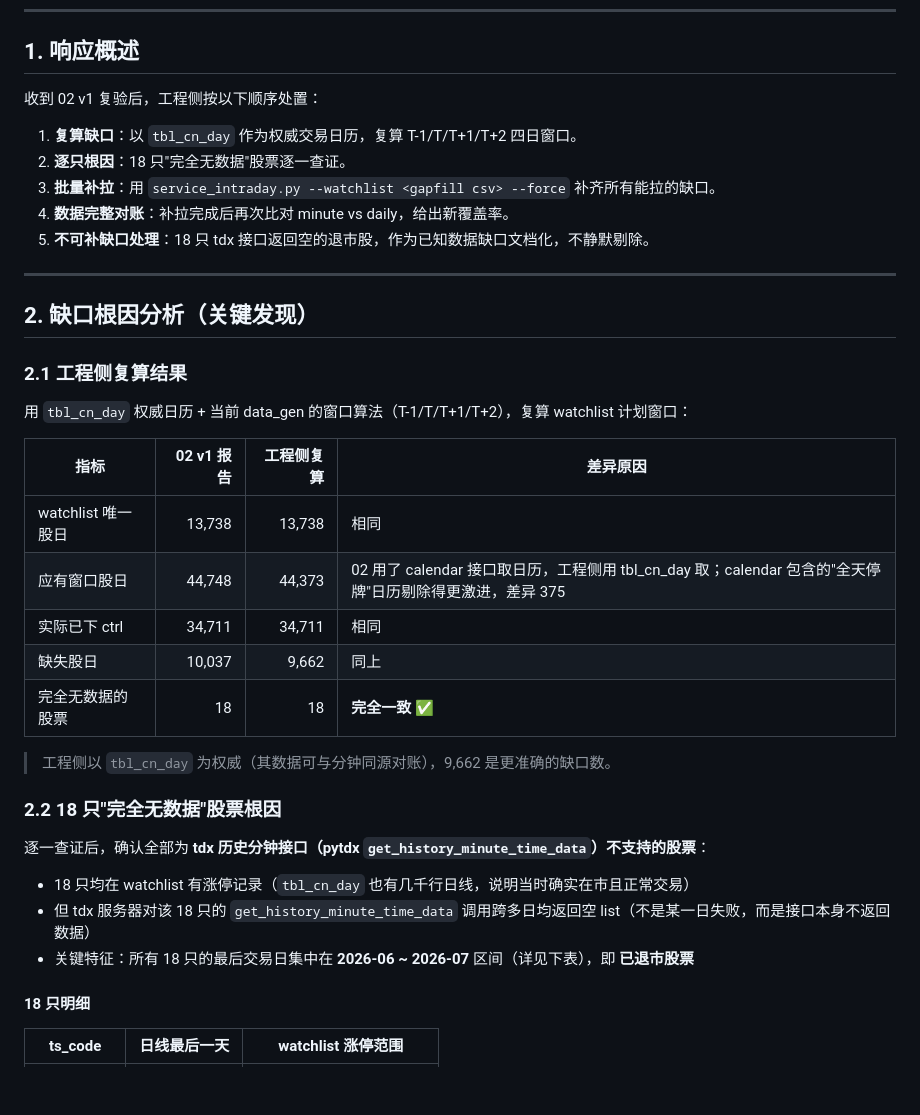
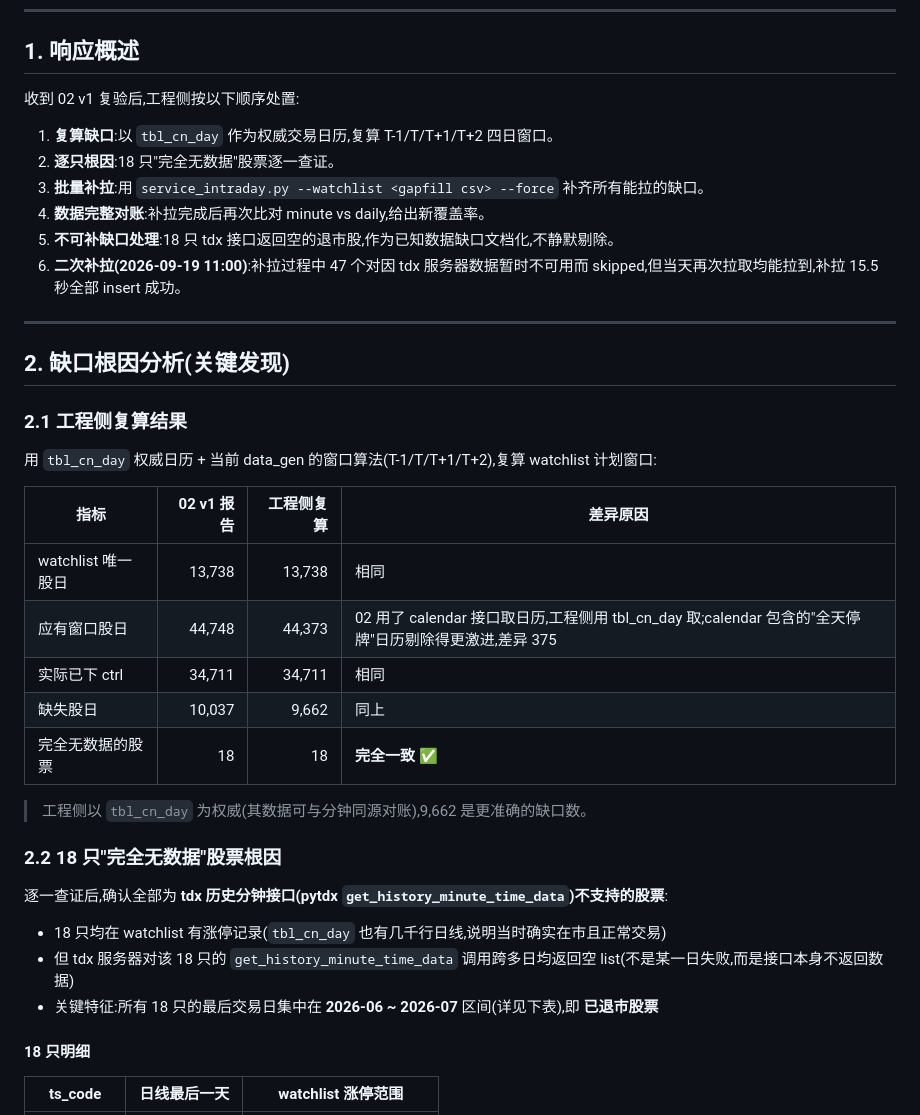
Before and after one commit to LiYiqiang0827/TradingAgent, a Markdown page: reports/local/policy_minute_revalidation_v1_response_v1.md, the part around one of its changes. GitHub-like rendering; blank space fills up the shorter version.

```diff
--- a/reports/local/policy_minute_revalidation_v1_response_v1.md
+++ b/reports/local/policy_minute_revalidation_v1_response_v1.md
@@ -10,39 +10,40 @@
 
 ## 1. 响应概述
 
-收到 02 v1 复验后，工程侧按以下顺序处置：
+收到 02 v1 复验后,工程侧按以下顺序处置:
 
-1. **复算缺口**：以 `tbl_cn_day` 作为权威交易日历，复算 T-1/T/T+1/T+2 四日窗口。
-2. **逐只根因**：18 只"完全无数据"股票逐一查证。
-3. **批量补拉**：用 `service_intraday.py --watchlist <gapfill csv> --force` 补齐所有能拉的缺口。
-4. **数据完整对账**：补拉完成后再次比对 minute vs daily，给出新覆盖率。
-5. **不可补缺口处理**：18 只 tdx 接口返回空的退市股，作为已知数据缺口文档化，不静默剔除。
+1. **复算缺口**:以 `tbl_cn_day` 作为权威交易日历,复算 T-1/T/T+1/T+2 四日窗口。
+2. **逐只根因**:18 只"完全无数据"股票逐一查证。
+3. **批量补拉**:用 `service_intraday.py --watchlist <gapfill csv> --force` 补齐所有能拉的缺口。
+4. **数据完整对账**:补拉完成后再次比对 minute vs daily,给出新覆盖率。
+5. **不可补缺口处理**:18 只 tdx 接口返回空的退市股,作为已知数据缺口文档化,不静默剔除。
+6. **二次补拉(2026-09-19 11:00)**:补拉过程中 47 个对因 tdx 服务器数据暂时不可用而 skipped,但当天再次拉取均能拉到,补拉 15.5 秒全部 insert 成功。
 
 ---
 
-## 2. 缺口根因分析（关键发现）
+## 2. 缺口根因分析(关键发现)
 
 ### 2.1 工程侧复算结果
 
-用 `tbl_cn_day` 权威日历 + 当前 data_gen 的窗口算法（T-1/T/T+1/T+2），复算 watchlist 计划窗口：
+用 `tbl_cn_day` 权威日历 + 当前 data_gen 的窗口算法(T-1/T/T+1/T+2),复算 watchlist 计划窗口:
 
 | 指标 | 02 v1 报告 | 工程侧复算 | 差异原因 |
 |---|---:|---:|---|
 | watchlist 唯一股日 | 13,738 | 13,738 | 相同 |
-| 应有窗口股日 | 44,748 | 44,373 | 02 用了 calendar 接口取日历，工程侧用 tbl_cn_day 取；calendar 包含的"全天停牌"日历剔除得更激进，差异 375 |
+| 应有窗口股日 | 44,748 | 44,373 | 02 用了 calendar 接口取日历,工程侧用 tbl_cn_day 取;calendar 包含的"全天停牌"日历剔除得更激进,差异 375 |
 | 实际已下 ctrl | 34,711 | 34,711 | 相同 |
 | 缺失股日 | 10,037 | 9,662 | 同上 |
 | 完全无数据的股票 | 18 | 18 | **完全一致** ✅ |
 
-> 工程侧以 `tbl_cn_day` 为权威（其数据可与分钟同源对账），9,662 是更准确的缺口数。
+> 工程侧以 `tbl_cn_day` 为权威(其数据可与分钟同源对账),9,662 是更准确的缺口数。
 
 ### 2.2 18 只"完全无数据"股票根因
 
-逐一查证后，确认全部为 **tdx 历史分钟接口（pytdx `get_history_minute_time_data`）不支持的股票**：
+逐一查证后,确认全部为 **tdx 历史分钟接口(pytdx `get_history_minute_time_data`)不支持的股票**:
 
-- 18 只均在 watchlist 有涨停记录（`tbl_cn_day` 也有几千行日线，说明当时确实在市且正常交易）
-- 但 tdx 服务器对该 18 只的 `get_history_minute_time_data` 调用跨多日均返回空 list（不是某一日失败，而是接口本身不返回数据）
-- 关键特征：所有 18 只的最后交易日集中在 **2026-06 ~ 2026-07** 区间（详见下表），即 **已退市股票**
+- 18 只均在 watchlist 有涨停记录(`tbl_cn_day` 也有几千行日线,说明当时确实在市且正常交易)
+- 但 tdx 服务器对该 18 只的 `get_history_minute_time_data` 调用跨多日均返回空 list(不是某一日失败,而是接口本身不返回数据)
+- 关键特征:所有 18 只的最后交易日集中在 **2026-06 ~ 2026-07** 区间(详见下表),即 **已退市股票**
 
 #### 18 只明细
 
```
Also changed, not shown: other parts of reports/local/policy_minute_revalidation_v1_response_v1.md (+59 -35 lines).
